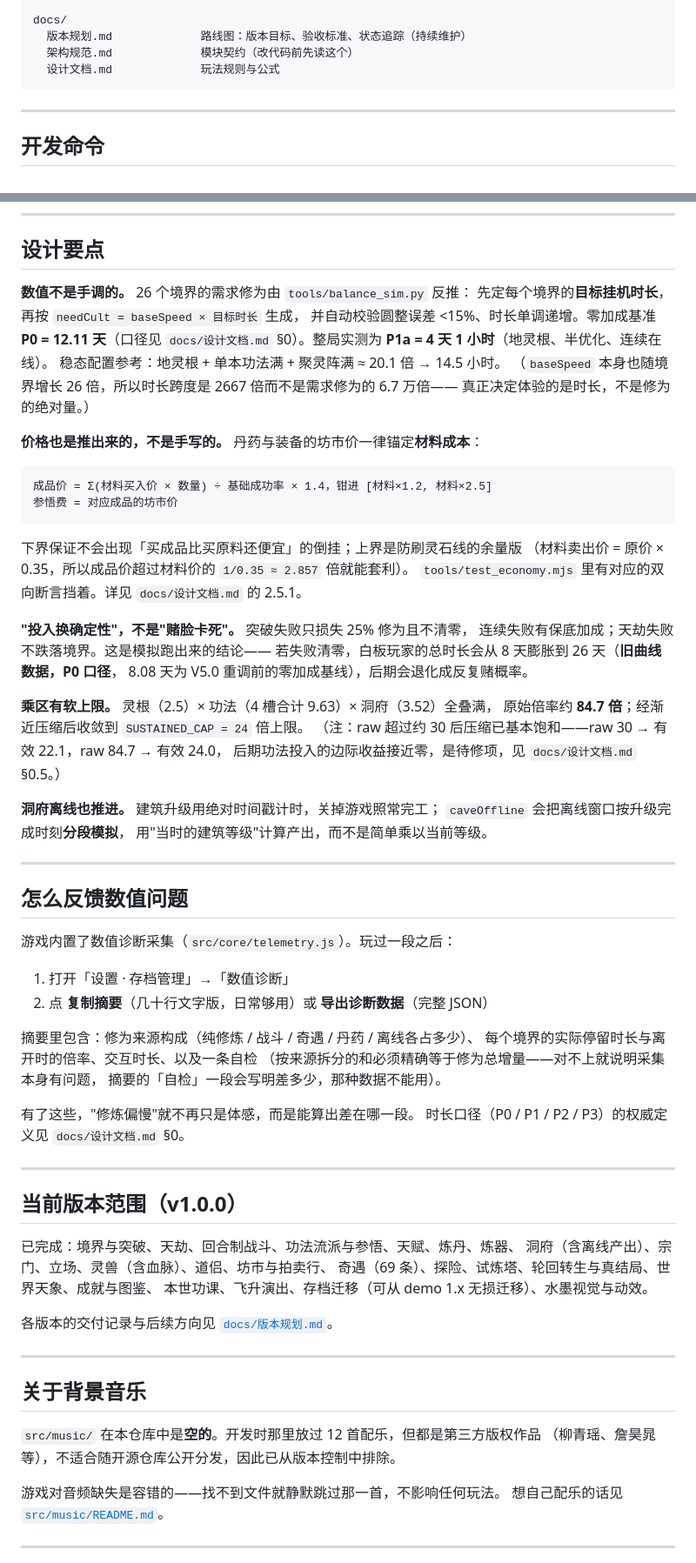
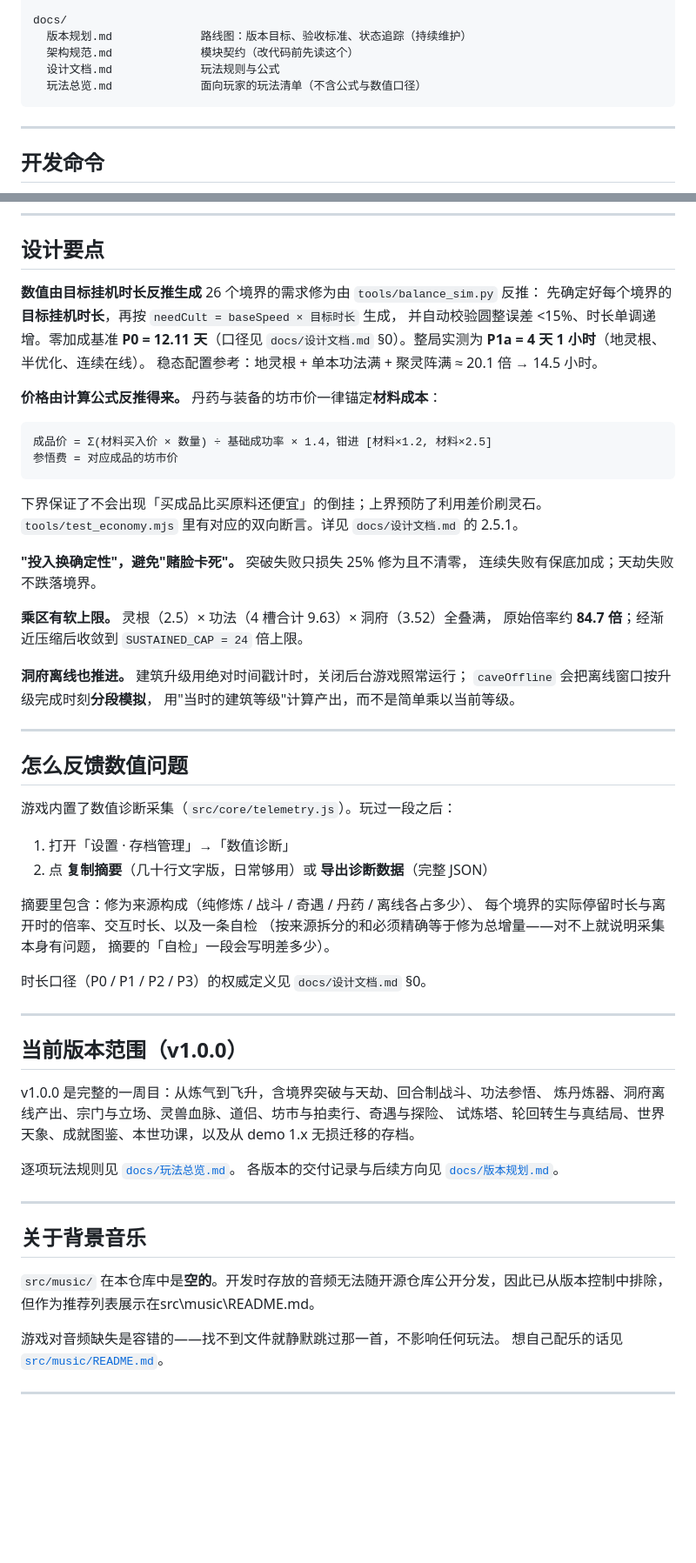
Before and after one commit to whouare-dot/xiantu, a Markdown page: README.md, 2 parts joined by grey strips. Shown at 87% size. Rendered like a GitHub page; blank space fills up the shorter version.

Commit message:
docs: 新增 docs/玩法总览.md，README 版本范围段改为概述+链接
玩法总览原为根目录的 玩法总览.txt，改为 Markdown 收入 docs/，
二十节结构与逐条内容保持不变，仅调整标题层级与列表格式。
README 的「当前版本范围」段去掉与总览重复的逐项描述，改为概述
并链接到新文档；目录结构树同步补录。

````diff
--- a/README.md
+++ b/README.md
@@ -106,6 +83,7 @@ docs/
   版本规划.md             路线图：版本目标、验收标准、状态追踪（持续维护）
   架构规范.md             模块契约（改代码前先读这个）
   设计文档.md             玩法规则与公式
+  玩法总览.md             面向玩家的玩法清单（不含公式与数值口径）
 ```
 
 ---
@@ -125,36 +103,31 @@ node tools/balance_combat.mjs   # 各境界战斗胜率校准
 
 ## 设计要点
 
-**数值不是手调的。** 26 个境界的需求修为由 `tools/balance_sim.py` 反推：
-先定每个境界的**目标挂机时长**，再按 `needCult = baseSpeed × 目标时长` 生成，
+**数值由目标挂机时长反推生成**
+26 个境界的需求修为由 `tools/balance_sim.py` 反推：
+先确定好每个境界的**目标挂机时长**，再按 `needCult = baseSpeed × 目标时长` 生成，
 并自动校验圆整误差 <15%、时长单调递增。零加成基准 **P0 = 12.11 天**（口径见
 `docs/设计文档.md` §0）。整局实测为 **P1a = 4 天 1 小时**（地灵根、半优化、连续在线）。
 稳态配置参考：地灵根 + 单本功法满 + 聚灵阵满 ≈ 20.1 倍 → 14.5 小时。
-（`baseSpeed` 本身也随境界增长 26 倍，所以时长跨度是 2667 倍而不是需求修为的 6.7 万倍——
-真正决定体验的是时长，不是修为的绝对量。）
 
-**价格也是推出来的，不是手写的。** 丹药与装备的坊市价一律锚定**材料成本**：
+**价格由计算公式反推得来。** 丹药与装备的坊市价一律锚定**材料成本**：
 
 ```
 成品价 = Σ(材料买入价 × 数量) ÷ 基础成功率 × 1.4，钳进 [材料×1.2, 材料×2.5]
 参悟费 = 对应成品的坊市价
 ```
 
-下界保证不会出现「买成品比买原料还便宜」的倒挂；上界是防刷灵石线的余量版
-（材料卖出价 = 原价 × 0.35，所以成品价超过材料价的 `1/0.35 ≈ 2.857` 倍就能套利）。
-`tools/test_economy.mjs` 里有对应的双向断言挡着。详见 `docs/设计文档.md` 的 2.5.1。
+下界保证了不会出现「买成品比买原料还便宜」的倒挂；上界预防了利用差价刷灵石。
+`tools/test_economy.mjs` 里有对应的双向断言。详见 `docs/设计文档.md` 的 2.5.1。
 
-**"投入换确定性"，不是"赌脸卡死"。** 突破失败只损失 25% 修为且不清零，
-连续失败有保底加成；天劫失败不跌落境界。这是模拟跑出来的结论——
-若失败清零，白板玩家的总时长会从 8 天膨胀到 26 天（**旧曲线数据，P0 口径**，
-8.08 天为 V5.0 重调前的零加成基线），后期会退化成反复赌概率。
+**"投入换确定性"，避免"赌脸卡死"。**
+突破失败只损失 25% 修为且不清零，
+连续失败有保底加成；天劫失败不跌落境界。
 
 **乘区有软上限。** 灵根（2.5）× 功法（4 槽合计 9.63）× 洞府（3.52）全叠满，
 原始倍率约 **84.7 倍**；经渐近压缩后收敛到 `SUSTAINED_CAP = 24` 倍上限。
-（注：raw 超过约 30 后压缩已基本饱和——raw 30 → 有效 22.1，raw 84.7 → 有效 24.0，
-后期功法投入的边际收益接近零，是待修项，见 `docs/设计文档.md` §0.5。）
 
-**洞府离线也推进。** 建筑升级用绝对时间戳计时，关掉游戏照常完工；
+**洞府离线也推进。** 建筑升级用绝对时间戳计时，关闭后台游戏照常运行；
 `caveOffline` 会把离线窗口按升级完成时刻**分段模拟**，
 用"当时的建筑等级"计算产出，而不是简单乘以当前等级。
 
@@ -170,28 +143,26 @@ node tools/balance_combat.mjs   # 各境界战斗胜率校准
 摘要里包含：修为来源构成（纯修炼 / 战斗 / 奇遇 / 丹药 / 离线各占多少）、
 每个境界的实际停留时长与离开时的倍率、交互时长、以及一条自检
 （按来源拆分的和必须精确等于修为总增量——对不上就说明采集本身有问题，
-摘要的「自检」一段会写明差多少，那种数据不能用）。
+摘要的「自检」一段会写明差多少）。
 
-有了这些，"修炼偏慢"就不再只是体感，而是能算出差在哪一段。
 时长口径（P0 / P1 / P2 / P3）的权威定义见 `docs/设计文档.md` §0。
 
 ---
 
 ## 当前版本范围（v1.0.0）
 
-已完成：境界与突破、天劫、回合制战斗、功法流派与参悟、天赋、炼丹、炼器、
-洞府（含离线产出）、宗门、立场、灵兽（含血脉）、道侣、坊市与拍卖行、
-奇遇（69 条）、探险、试炼塔、轮回转生与真结局、世界天象、成就与图鉴、
-本世功课、飞升演出、存档迁移（可从 demo 1.x 无损迁移）、水墨视觉与动效。
+v1.0.0 是完整的一周目：从炼气到飞升，含境界突破与天劫、回合制战斗、功法参悟、
+炼丹炼器、洞府离线产出、宗门与立场、灵兽血脉、道侣、坊市与拍卖行、奇遇与探险、
+试炼塔、轮回转生与真结局、世界天象、成就图鉴、本世功课，以及从 demo 1.x 无损迁移的存档。
 
+逐项玩法规则见 [`docs/玩法总览.md`](docs/玩法总览.md)。
 各版本的交付记录与后续方向见 [`docs/版本规划.md`](docs/版本规划.md)。
 
 ---
 
 ## 关于背景音乐
 
-`src/music/` 在本仓库中是**空的**。开发时那里放过 12 首配乐，但都是第三方版权作品
-（柳青瑶、詹昊晁等），不适合随开源仓库公开分发，因此已从版本控制中排除。
+`src/music/` 在本仓库中是**空的**。开发时存放的音频无法随开源仓库公开分发，因此已从版本控制中排除，但作为推荐列表展示在src\music\README.md。
 
 游戏对音频缺失是容错的——找不到文件就静默跳过那一首，不影响任何玩法。
 想自己配乐的话见 [`src/music/README.md`](src/music/README.md)。
````
Also changed, not shown: other parts of README.md (+1 -33 lines), docs/玩法总览.md (added, +163 -0 lines).
